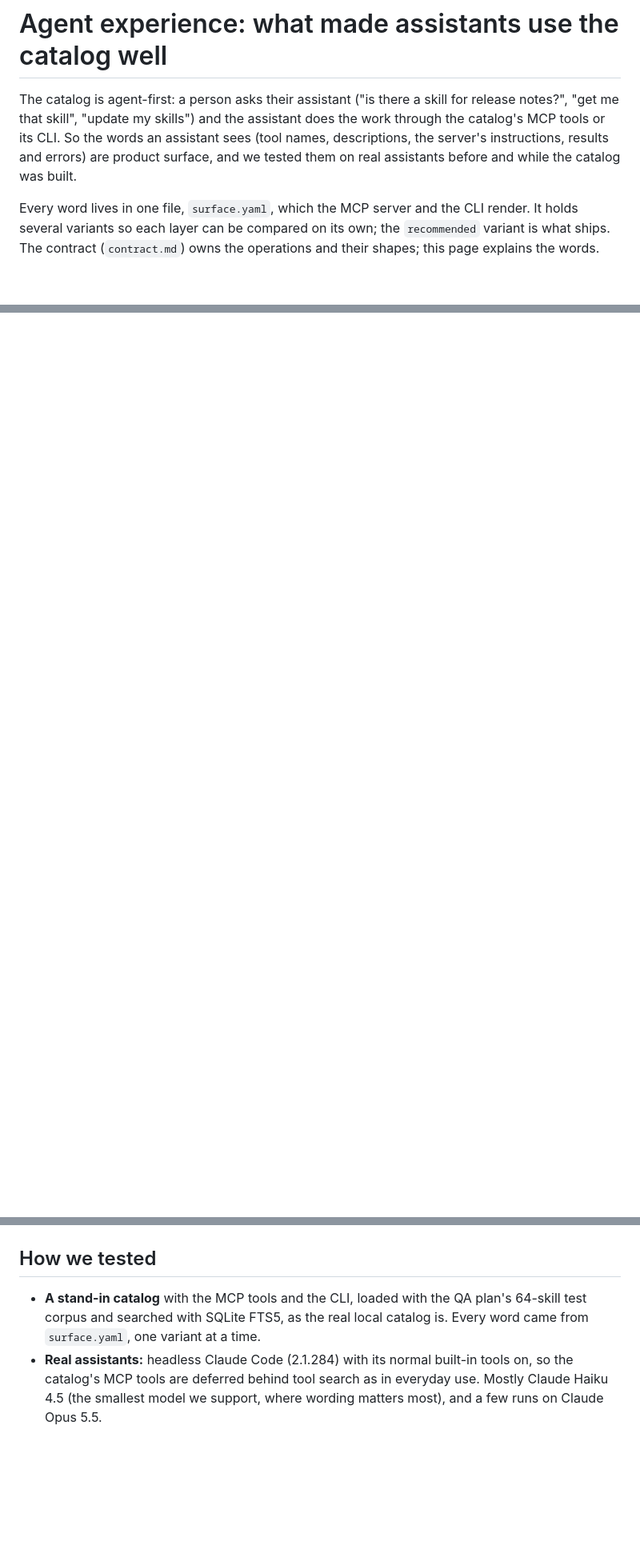
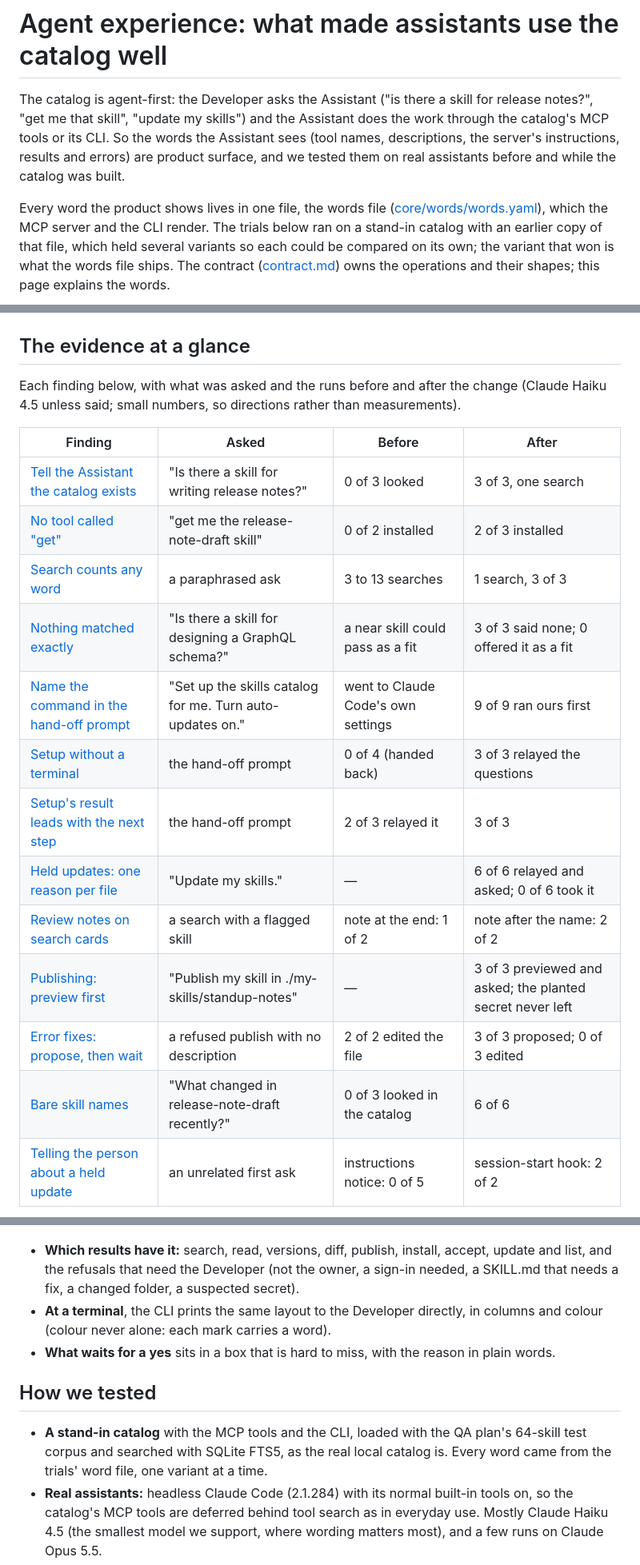
Before and after one commit to nandr-web/skills-catalog, a Markdown page: docs/agent-experience.md, 3 parts joined by grey strips. Shown at 80% size. GitHub-like rendering; blank space fills up the shorter version.

````diff
--- a/docs/agent-experience.md
+++ b/docs/agent-experience.md
@@ -1,13 +1,14 @@
 # Agent experience: what made assistants use the catalog well
 
-The catalog is agent-first: a person asks their assistant ("is there a skill for release notes?", "get me that skill",
-"update my skills") and the assistant does the work through the catalog's MCP tools or its CLI. So the words an assistant
-sees (tool names, descriptions, the server's instructions, results and errors) are product surface, and we tested them on
-real assistants before and while the catalog was built.
+The catalog is agent-first: the Developer asks the Assistant ("is there a skill for release notes?", "get me that
+skill", "update my skills") and the Assistant does the work through the catalog's MCP tools or its CLI. So the words the
+Assistant sees (tool names, descriptions, the server's instructions, results and errors) are product surface, and we
+tested them on real assistants before and while the catalog was built.
 
-Every word lives in one file, `surface.yaml`, which the MCP server and the CLI render. It holds several variants so each
-layer can be compared on its own; the `recommended` variant is what ships. The contract (`contract.md`) owns the
-operations and their shapes; this page explains the words.
+Every word the product shows lives in one file, the words file ([core/words/words.yaml](../core/words/words.yaml)), which
+the MCP server and the CLI render. The trials below ran on a stand-in catalog with an earlier copy of that file, which held
+several variants so each could be compared on its own; the variant that won is what the words file ships. The contract
+([contract.md](contract.md)) owns the operations and their shapes; this page explains the words.
 
 ```mermaid
 sequenceDiagram
@@ -31,3 +32,24 @@ sequenceDiagram
     C-->>A: installed, retry once if unseen
 ```
 
+## The evidence at a glance
+
+Each finding below, with what was asked and the runs before and after the change (Claude Haiku 4.5 unless said; small
+numbers, so directions rather than measurements).
+
+| Finding | Asked | Before | After |
+|---|---|---|---|
+| [Tell the Assistant the catalog exists](#tell-the-assistant-the-catalog-exists) | "Is there a skill for writing release notes?" | 0 of 3 looked | 3 of 3, one search |
+| [No tool called "get"](#no-tool-called-get) | "get me the release-note-draft skill" | 0 of 2 installed | 2 of 3 installed |
+| [Search counts any word](#search-counts-any-word) | a paraphrased ask | 3 to 13 searches | 1 search, 3 of 3 |
+| [Nothing matched exactly](#nothing-matched-exactly) | "Is there a skill for designing a GraphQL schema?" | a near skill could pass as a fit | 3 of 3 said none; 0 offered it as a fit |
+| [Name the command in the hand-off prompt](#name-the-command-in-the-hand-off-prompt) | "Set up the skills catalog for me. Turn auto-updates on." | went to Claude Code's own settings | 9 of 9 ran ours first |
+| [Setup without a terminal](#setup-without-a-terminal) | the hand-off prompt | 0 of 4 (handed back) | 3 of 3 relayed the questions |
+| [Setup's result leads with the next step](#setups-result-leads-with-the-next-step) | the hand-off prompt | 2 of 3 relayed it | 3 of 3 |
+| [Held updates: one reason per file](#held-updates-one-reason-per-file) | "Update my skills." | — | 6 of 6 relayed and asked; 0 of 6 took it |
+| [Review notes on search cards](#review-notes-on-search-cards) | a search with a flagged skill | note at the end: 1 of 2 | note after the name: 2 of 2 |
+| [Publishing: preview first](#publishing-preview-first) | "Publish my skill in ./my-skills/standup-notes" | — | 3 of 3 previewed and asked; the planted secret never left |
+| [Error fixes: propose, then wait](#error-fixes-propose-then-wait) | a refused publish with no description | 2 of 2 edited the file | 3 of 3 proposed; 0 of 3 edited |
+| [Bare skill names](#bare-skill-names) | "What changed in release-note-draft recently?" | 0 of 3 looked in the catalog | 6 of 6 |
+| [Telling the person about a held update](#telling-the-person-about-a-held-update) | an unrelated first ask | instructions notice: 0 of 5 | session-start hook: 2 of 2 |
+
@@ -34,7 +71,14 @@ sequenceDiagram
+- **Which results have it:** search, read, versions, diff, publish, install, accept, update and list, and the refusals
+  that need the Developer (not the owner, a sign-in needed, a SKILL.md that needs a fix, a changed folder, a suspected
+  secret).
+- **At a terminal**, the CLI prints the same layout to the Developer directly, in columns and colour (colour never alone:
+  each mark carries a word).
+- **What waits for a yes** sits in a box that is hard to miss, with the reason in plain words.
+
 ## How we tested
 
 - **A stand-in catalog** with the MCP tools and the CLI, loaded with the QA plan's 64-skill test corpus and searched with
-  SQLite FTS5, as the real local catalog is. Every word came from `surface.yaml`, one variant at a time.
+  SQLite FTS5, as the real local catalog is. Every word came from the trials' word file, one variant at a time.
 - **Real assistants:** headless Claude Code (2.1.284) with its normal built-in tools on, so the catalog's MCP tools are
   deferred behind tool search as in everyday use. Mostly Claude Haiku 4.5 (the smallest model we support, where wording
   matters most), and a few runs on Claude Opus 5.5.
````
Also changed, not shown: other parts of docs/agent-experience.md (+32 -14 lines).
